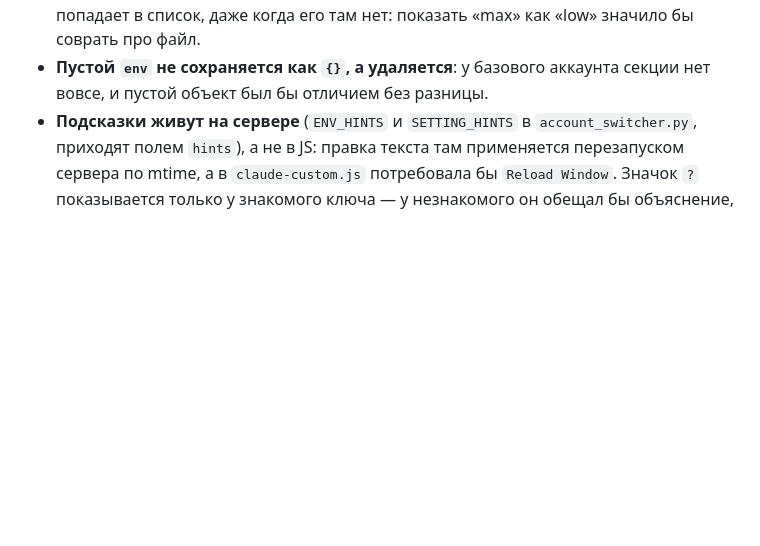
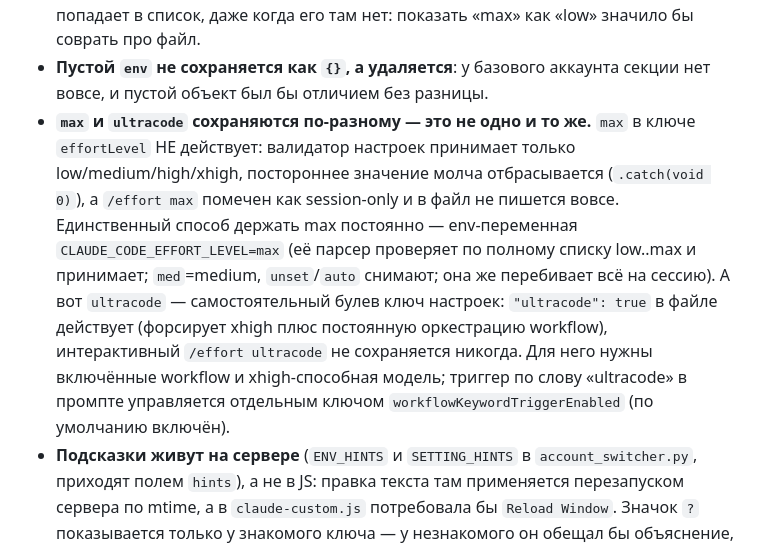
Before and after one commit to bazuevv/Torrent_Parser, a Markdown page: CLAUDE.md, the part around the change. Drawn GitHub-style; blank space fills up the shorter version.

Commit message:
Этап 51, фаза 51.2: заметка о сохранении max и ultracode в CLAUDE.md
Co-Authored-By: Claude Opus 5 <noreply@anthropic.com>

```diff
--- a/CLAUDE.md
+++ b/CLAUDE.md
@@ -549,6 +549,21 @@ TTL в 60 секунд, от повторов внутри процесса —
 - **Пустой `env` не сохраняется как `{}`, а удаляется**: у базового
   аккаунта секции нет вовсе, и пустой объект был бы отличием без
   разницы.
+- **`max` и `ultracode` сохраняются по-разному — это не одно и то же.**
+  `max` в ключе `effortLevel` НЕ действует: валидатор настроек
+  принимает только low/medium/high/xhigh, постороннее значение
+  молча отбрасывается (`.catch(void 0)`), а `/effort max` помечен
+  как session-only и в файл не пишется вовсе. Единственный способ
+  держать max постоянно — env-переменная `CLAUDE_CODE_EFFORT_LEVEL=max`
+  (её парсер проверяет по полному списку low..max и принимает;
+  `med`=medium, `unset`/`auto` снимают; она же перебивает всё
+  на сессию). А вот `ultracode` — самостоятельный булев ключ
+  настроек: `"ultracode": true` в файле действует (форсирует xhigh
+  плюс постоянную оркестрацию workflow), интерактивный
+  `/effort ultracode` не сохраняется никогда. Для него нужны
+  включённые workflow и xhigh-способная модель; триггер по слову
+  «ultracode» в промпте управляется отдельным ключом
+  `workflowKeywordTriggerEnabled` (по умолчанию включён).
 - **Подсказки живут на сервере** (`ENV_HINTS` и `SETTING_HINTS` в
   `account_switcher.py`, приходят полем `hints`), а не в JS: правка
   текста там применяется перезапуском сервера по mtime, а в
```
